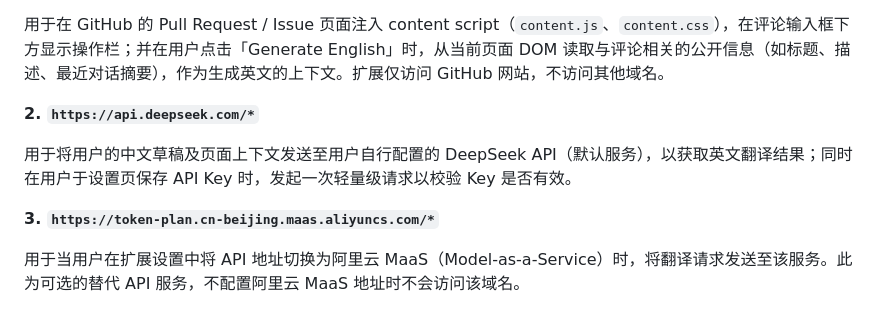
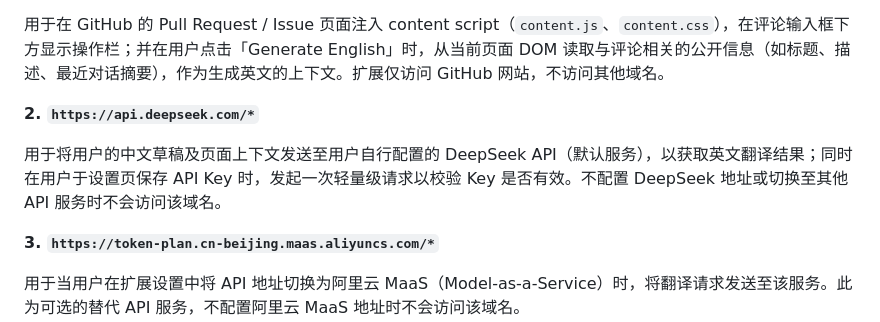
Before and after one commit to hizzgdev/polite-craft, a Markdown page: docs/publish-materials.md, the part around the change. GitHub-like rendering.

Commit message:
docs: clarify DeepSeek host permission also only accessed when configured

```diff
--- a/docs/publish-materials.md
+++ b/docs/publish-materials.md
@@ -84,7 +84,7 @@ GitHub 得体英文 只做一件事：当你在 GitHub 的 Pull Request 或 Issu
 
 **2. `https://api.deepseek.com/*`**
 
-用于将用户的中文草稿及页面上下文发送至用户自行配置的 DeepSeek API（默认服务），以获取英文翻译结果；同时在用户于设置页保存 API Key 时，发起一次轻量级请求以校验 Key 是否有效。
+用于将用户的中文草稿及页面上下文发送至用户自行配置的 DeepSeek API（默认服务），以获取英文翻译结果；同时在用户于设置页保存 API Key 时，发起一次轻量级请求以校验 Key 是否有效。不配置 DeepSeek 地址或切换至其他 API 服务时不会访问该域名。
 
 **3. `https://token-plan.cn-beijing.maas.aliyuncs.com/*`**
 
```
